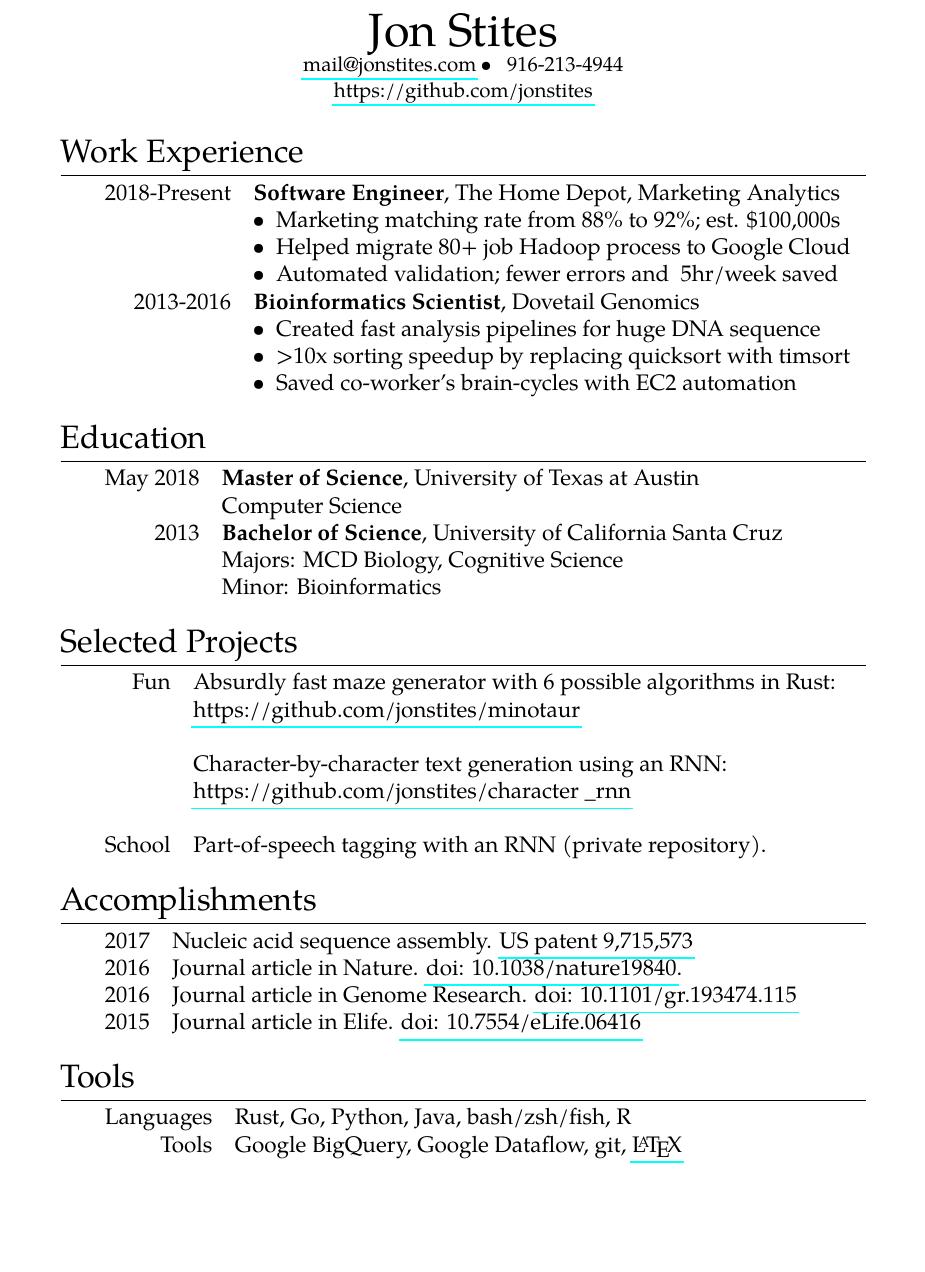
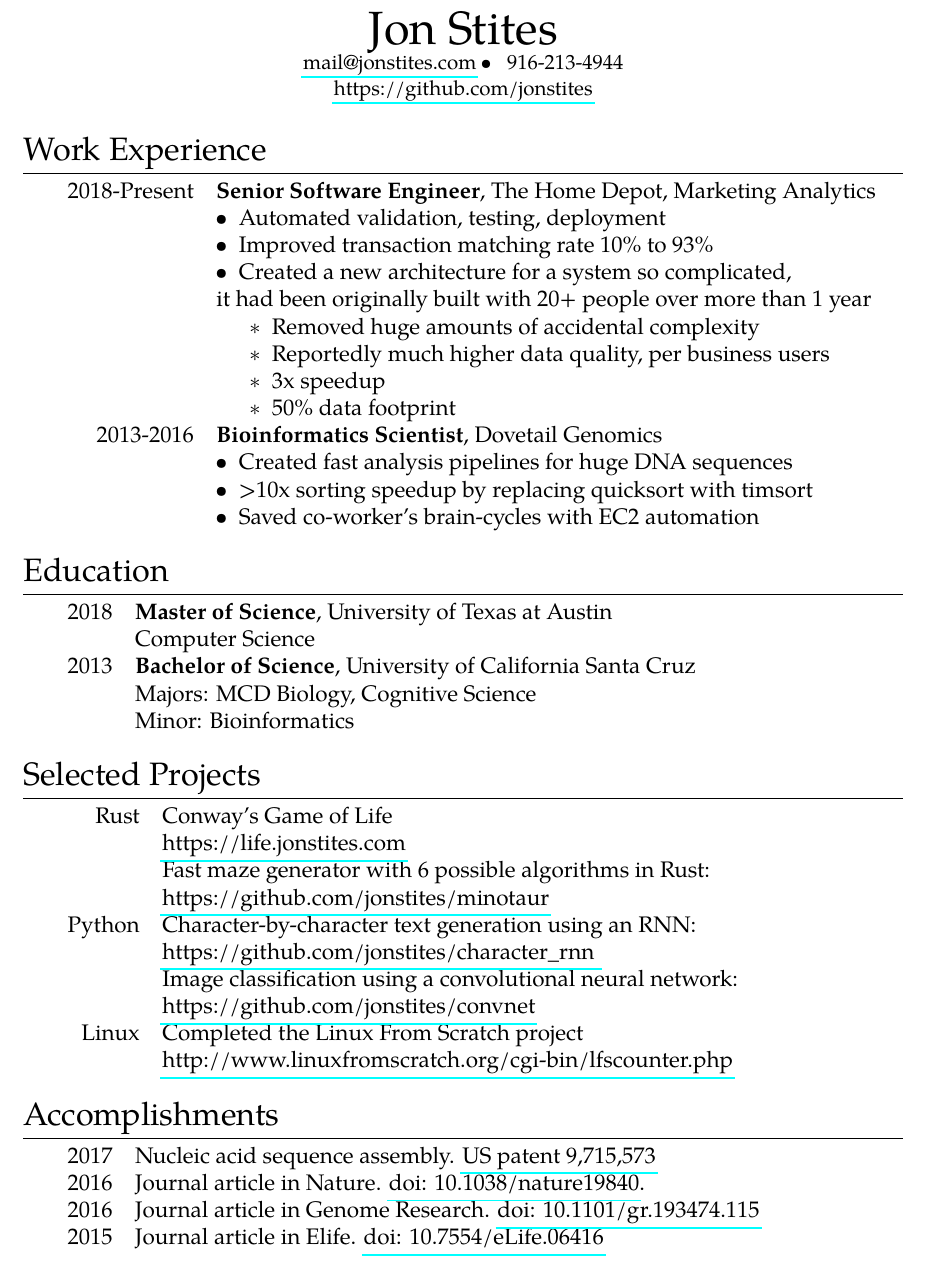
Before and after one commit to jonstites/resume, a LaTeX CV (jonstites_resume.tex): part of the page, cut so that both start at the same text, the shorter picture padded with empty space. Compiled offline with pdfLaTeX.

Commit message:
Adds to resume

```diff
--- a/jonstites_resume.tex
+++ b/jonstites_resume.tex
@@ -1,6 +1,6 @@
 \documentclass[12pt]{extarticle}
 
-\usepackage[bmargin=.75in]{geometry}
+\usepackage[bmargin=0.75in, lmargin=1.00in, rmargin=1.00in, tmargin=0.75in]{geometry}
 \usepackage[T1]{fontenc}
 \usepackage{tgpagella}
 
@@ -27,6 +27,9 @@
 
 \newcommand{\tabitem}{~~\llap{\textbullet}~~}
 
+\newcommand{\innertabitem}{~~\indent \llap{$\ast$}~~}
+
+
 \newcommand*{\email}{
 	\href{mailto:mail+resume@jonstites.com }{mail@jonstites.com}
 	}
@@ -54,9 +57,20 @@
 }
 
 \newcommand*{\minotaur}{
-	Absurdly fast maze generator with 6 possible algorithms in Rust: \\
+	Fast maze generator with 6 possible algorithms in Rust: \\
 	& {\href{https://github.com/jonstites/minotaur}{https://github.com/jonstites/minotaur}}
 }
+
+\newcommand*{\conway}{
+	Conway's Game of Life \\
+	& {\href{https://life.jonstites.com}{https://life.jonstites.com}}
+}
+
+\newcommand*{\lfs}{
+    Completed the Linux From Scratch project \\
+    & {\href{http://www.linuxfromscratch.org/cgi-bin/lfscounter.php}{http://www.linuxfromscratch.org/cgi-bin/lfscounter.php}}
+}
+
 
 \newcommand*{\postagging}{
 	Part-of-speech tagging with an RNN (private repository).
@@ -86,7 +100,7 @@
 \newcommand*{\Education}{
 	\section{Education}
 	\begin{tabular}{rl}
-		May 2018  & \textbf{Master of Science}, University of Texas at Austin \\
+		2018  & \textbf{Master of Science}, University of Texas at Austin \\
 				  & Computer Science \\
 		2013 	  & \textbf{Bachelor of Science}, University of California Santa Cruz \\
 				  & Majors: MCD Biology, Cognitive Science \\
@@ -97,9 +111,11 @@
 \newcommand*{\Projects}{
 	\section{Selected Projects}
 	\begin{tabular}{rl}
-	Fun & \minotaur \\ \\
-	    & \charrnn \\ \\
-	School & \postagging \\
+	Rust	& \conway \\
+			& \minotaur \\
+	Python	& \charrnn \\
+			& \convnet \\
+	Linux   & \lfs \\
 	\end{tabular}
 }
 
@@ -115,13 +131,24 @@
 \newcommand*{\Work}{
 	\section{Work Experience}
 	\begin{tabular}{rl}
-	2018-Present & \textbf{Software Engineer}, The Home Depot, Marketing Analytics \\
-	&    \tabitem Marketing matching rate from 88\% to 92\%; est. \$100,000s \\
-	&    \tabitem Helped migrate 80+ job Hadoop process to Google Cloud \\
-	&    \tabitem Automated validation; fewer errors and ~5hr/week saved \\
+	2018-Present & \textbf{Senior Software Engineer}, The Home Depot, Marketing Analytics \\
+
+	&    \tabitem Automated validation, testing, deployment \\
+
+
+	&    \tabitem Improved transaction matching rate 10\% to 93\% \\
+
+
+	&    \tabitem Created a new architecture for a system so complicated, \\
+	&    it had been originally built with 20+ people over more than 1 year \\
+	& 	  \innertabitem Removed huge amounts of accidental complexity \\
+		&     \innertabitem Reportedly much higher data quality, per business users \\
+	&     \innertabitem 3x speedup \\
+	&     \innertabitem 50\% data footprint \\
+
 
 	2013-2016    &  \textbf{Bioinformatics Scientist}, Dovetail Genomics \\
-	&    \tabitem Created fast analysis pipelines for huge DNA sequence \\
+	&    \tabitem Created fast analysis pipelines for huge DNA sequences \\
 	&    \tabitem >10x sorting speedup by replacing quicksort with timsort \\
 	&    \tabitem Saved co-worker's brain-cycles with EC2 automation \\
 
@@ -157,6 +184,5 @@
 \Education
 \Projects
 \Accomplishments
-\Tools
 
 \end{document}
```
Also changed, not shown: jonstites_resume.tex (2 more changed lines).
